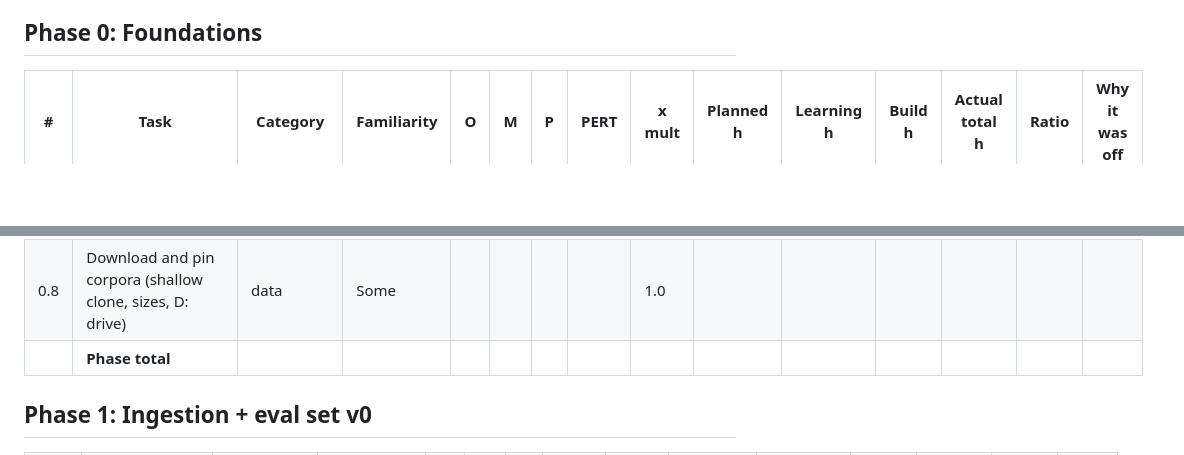
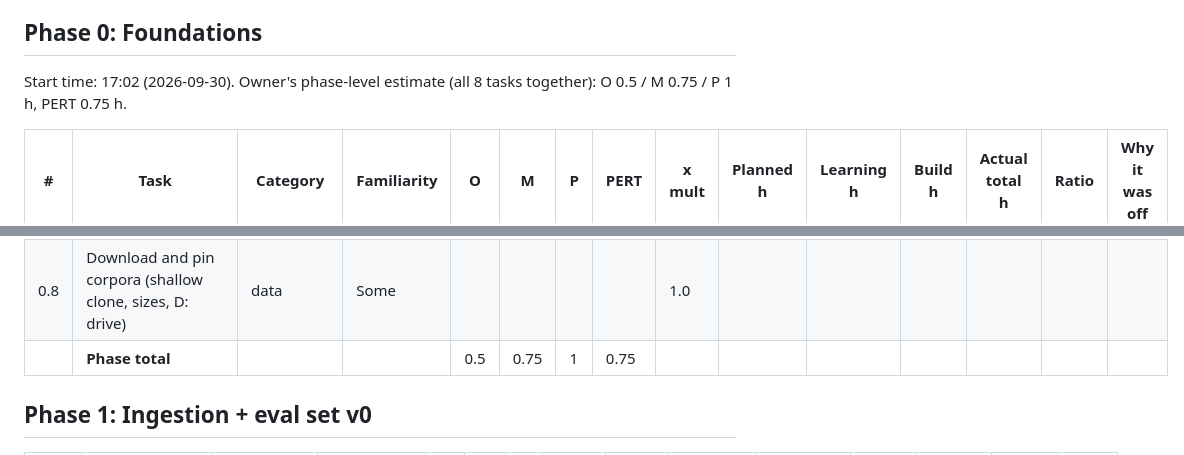
Before and after one commit to Anushka-200/p02-production-rag-platform, a Markdown page: ESTIMATES.md, 2 parts joined by grey strips. Drawn GitHub-style; blank space fills up the shorter version.

Commit message:
docs: record Phase 0 start time and owner phase-level estimate
Co-Authored-By: Claude Sonnet 5.5 <noreply@anthropic.com>

```diff
--- a/ESTIMATES.md
+++ b/ESTIMATES.md
@@ -3,6 +3,8 @@ Status: drafted 2026-09-30. Your O/M/P columns are empty on purpose: fill them f
 My own estimates are sealed (git-ignored file `.estimates_claude_view.json`) and are revealed at the end of each phase, next to your numbers and the actuals.
 Rules: PERT = (O + 4M + P) / 6. `x mult` is pre-filled from `03_ESTIMATION_TRACKER.md` section B (retrieval 2.0, agent 2.0, integration 1.4, testing-evals 1.1, optimization 1.2, others 1.0; debugging +15% buffer is added at phase level). Familiarity is my suggestion (Some/New); change it if wrong. Estimates are your hours with Claude writing the code. Tasks marked SPIKE are timeboxed because neither of us can size them yet. Note the start time before each phase. If elapsed time passes 150% of a task's planned hours, stop and diagnose.
 ## Phase 0: Foundations
+Start time: 17:02 (2026-09-30). Owner's phase-level estimate (all 8 tasks together): O 0.5 / M 0.75 / P 1 h, PERT 0.75 h.
+
 | # | Task | Category | Familiarity | O | M | P | PERT | x mult | Planned h | Learning h | Build h | Actual total h | Ratio | Why it was off |
 |---|---|---|---|---|---|---|---|---|---|---|---|---|---|---|
 | 0.1 | Repo scaffold: uv, ruff, mypy, pytest, pyproject, .env.example, Makefile skeleton | setup | Some | | | | | 1.0 | | | | | | |
@@ -13,7 +15,7 @@ Rules: PERT = (O + 4M + P) / 6. `x mult` is pre-filled from `03_ESTIMATION_TRACK
 | 0.6 | CI skeleton (GitHub Actions: lint + tests) | infra | Some | | | | | 1.0 | | | | | | |
 | 0.7 | Verify licences (GitLab, PostHog, HR PDFs) -> docs/data.md | data | Some | | | | | 1.0 | | | | | | |
 | 0.8 | Download and pin corpora (shallow clone, sizes, D: drive) | data | Some | | | | | 1.0 | | | | | | |
-| | **Phase total** | | | | | | | | | | | | | |
+| | **Phase total** | | | 0.5 | 0.75 | 1 | 0.75 | | | | | | | |
 
 ## Phase 1: Ingestion + eval set v0
 | # | Task | Category | Familiarity | O | M | P | PERT | x mult | Planned h | Learning h | Build h | Actual total h | Ratio | Why it was off |
```
